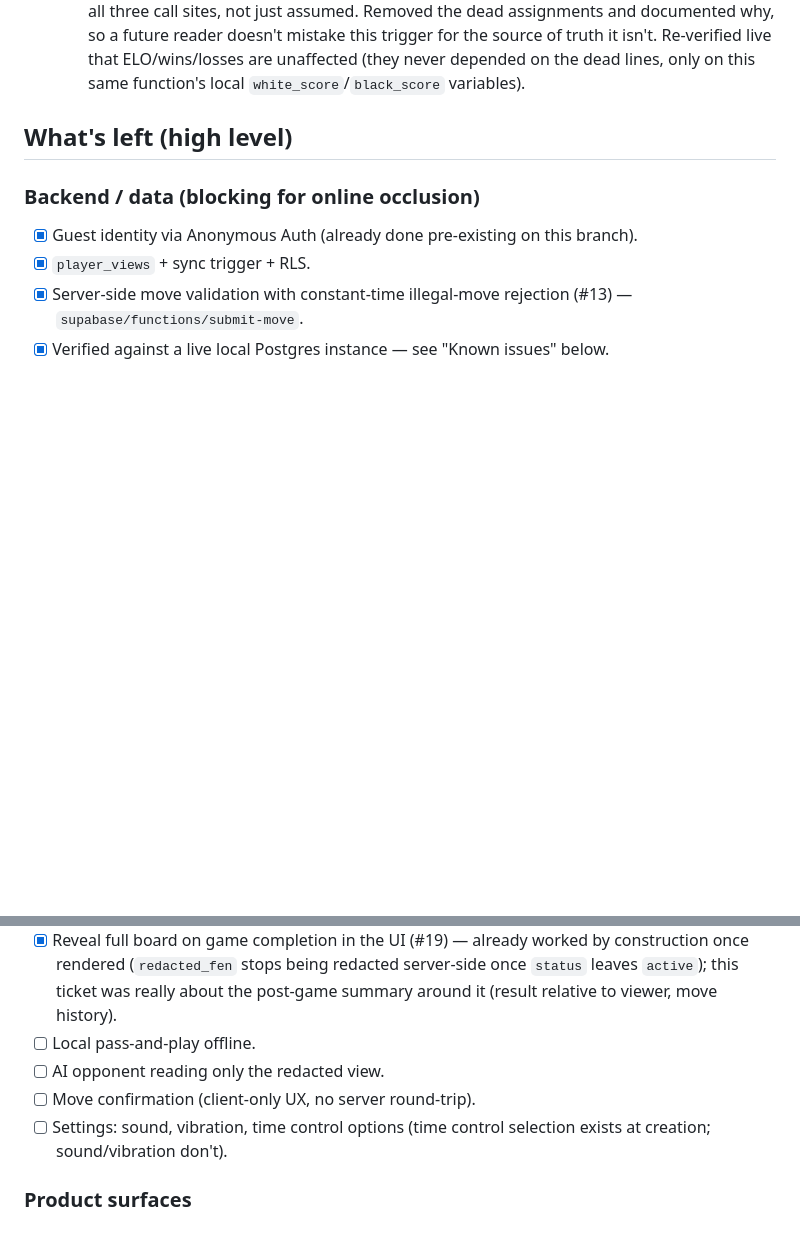
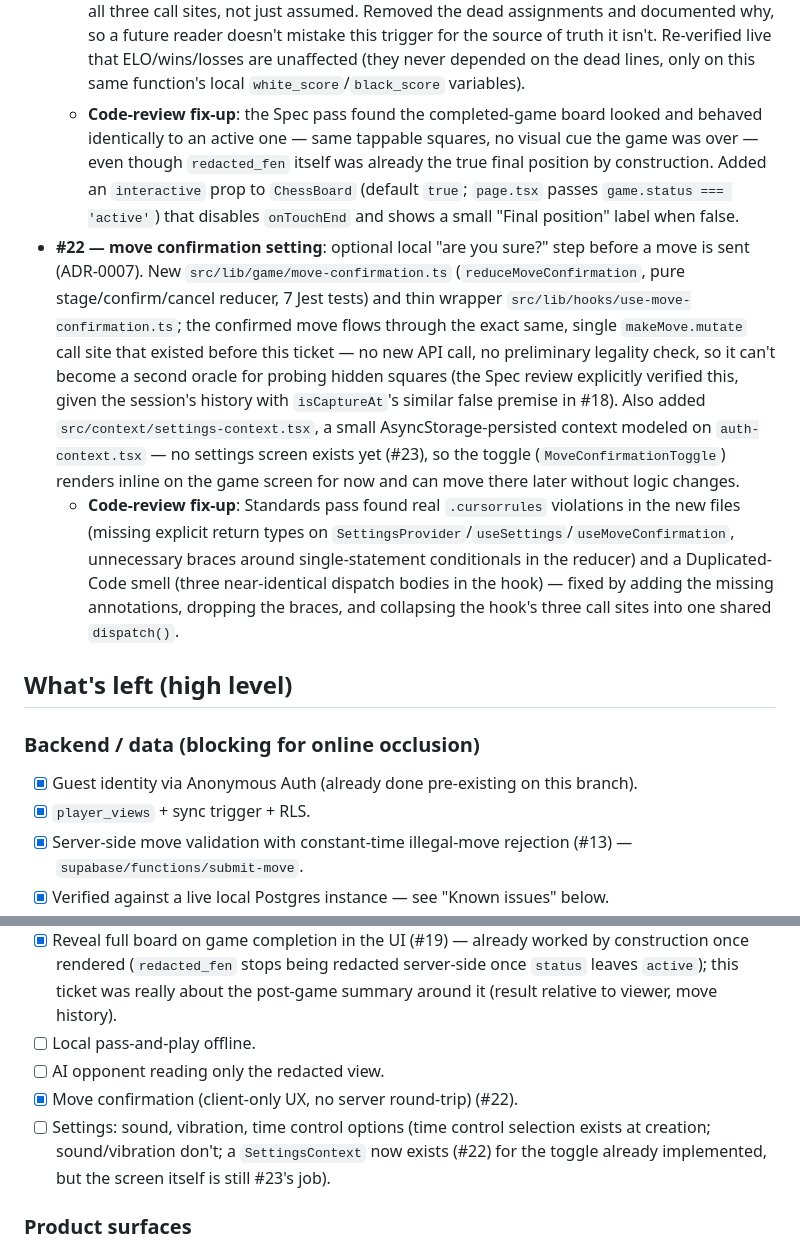
Before and after one commit to hyetigran/ghost-chess, a Markdown page: memory-bank/progress.md, 2 parts joined by grey strips. Drawn GitHub-style; blank space fills up the shorter version.

Commit message:
docs: update progress notes for #19 and #22

```diff
--- a/memory-bank/progress.md
+++ b/memory-bank/progress.md
@@ -30,6 +30,9 @@ This file tracks the `add-game` lineage (the real implementation branch, continu
 - **#19 — full-board reveal + post-game summary**: the actual "reveal" (ADR-0003) already worked with zero client code, by construction — `redacted_fen` stops being redacted server-side once `status` leaves `active`, and `page.tsx` already renders whatever `redacted_fen` is unconditionally, so the board shows the true final position the instant `player_views` reflects it. The real gap was the summary around it: `GameOverModal` only ever showed a generic "Checkmate!"/"Stalemate!" with no sense of who won, and `getGameMoves`/`gameMovesByGameId` (confirmed unused since #11's audit) was still unused. New `src/lib/game/game-result-text.ts` (`describeGameResult`, 7 Jest tests) phrases the result relative to the viewer ("You won by checkmate!" / "You lost — you ran out of time." / "Draw by stalemate." etc.); `GameOverModal` now also renders the move list via the existing (previously dead) query.
   - **Found along the way**: `player_views` had no `winner_id` column at all — the client's only read path had no way to know who won a completed game, which #19 directly needs. Added it, denormalized from `games.winner_id`, same pattern as `white_player_id`/`black_player_id`/`time_control_hours`.
   - **Found while verifying that denormalization would actually be correct**: `update_ratings_after_game`'s `new.winner_id := ...` assignments (in the checkmate/timeout branch) were dead code — it's an `AFTER UPDATE` trigger, and Postgres ignores `NEW` mutations from `AFTER` row triggers entirely; they never reach the stored row. Harmless only because `games.winner_id` is already set correctly by whichever direct `UPDATE` actually completes the game before this trigger fires (`apply_move` for checkmate, `forfeit_lapsed_games` for timeout, `end_own_game` for resignation) — confirmed by checking all three call sites, not just assumed. Removed the dead assignments and documented why, so a future reader doesn't mistake this trigger for the source of truth it isn't. Re-verified live that ELO/wins/losses are unaffected (they never depended on the dead lines, only on this same function's local `white_score`/`black_score` variables).
+  - **Code-review fix-up**: the Spec pass found the completed-game board looked and behaved identically to an active one — same tappable squares, no visual cue the game was over — even though `redacted_fen` itself was already the true final position by construction. Added an `interactive` prop to `ChessBoard` (default `true`; `page.tsx` passes `game.status === 'active'`) that disables `onTouchEnd` and shows a small "Final position" label when false.
+- **#22 — move confirmation setting**: optional local "are you sure?" step before a move is sent (ADR-0007). New `src/lib/game/move-confirmation.ts` (`reduceMoveConfirmation`, pure stage/confirm/cancel reducer, 7 Jest tests) and thin wrapper `src/lib/hooks/use-move-confirmation.ts`; the confirmed move flows through the exact same, single `makeMove.mutate` call site that existed before this ticket — no new API call, no preliminary legality check, so it can't become a second oracle for probing hidden squares (the Spec review explicitly verified this, given the session's history with `isCaptureAt`'s similar false premise in #18). Also added `src/context/settings-context.tsx`, a small AsyncStorage-persisted context modeled on `auth-context.tsx` — no settings screen exists yet (#23), so the toggle (`MoveConfirmationToggle`) renders inline on the game screen for now and can move there later without logic changes.
+  - **Code-review fix-up**: Standards pass found real `.cursorrules` violations in the new files (missing explicit return types on `SettingsProvider`/`useSettings`/`useMoveConfirmation`, unnecessary braces around single-statement conditionals in the reducer) and a Duplicated-Code smell (three near-identical dispatch bodies in the hook) — fixed by adding the missing annotations, dropping the braces, and collapsing the hook's three call sites into one shared `dispatch()`.
 
 ## What's left (high level)
 
@@ -51,8 +54,8 @@ This file tracks the `add-game` lineage (the real implementation branch, continu
 - [x] Reveal full board on game completion in the UI (#19) — already worked by construction once rendered (`redacted_fen` stops being redacted server-side once `status` leaves `active`); this ticket was really about the post-game summary around it (result relative to viewer, move history).
 - [ ] Local pass-and-play offline.
 - [ ] AI opponent reading only the redacted view.
-- [ ] Move confirmation (client-only UX, no server round-trip).
-- [ ] Settings: sound, vibration, time control options (time control selection exists at creation; sound/vibration don't).
+- [x] Move confirmation (client-only UX, no server round-trip) (#22).
+- [ ] Settings: sound, vibration, time control options (time control selection exists at creation; sound/vibration don't; a `SettingsContext` now exists (#22) for the toggle already implemented, but the screen itself is still #23's job).
 
 ### Product surfaces
 
```
